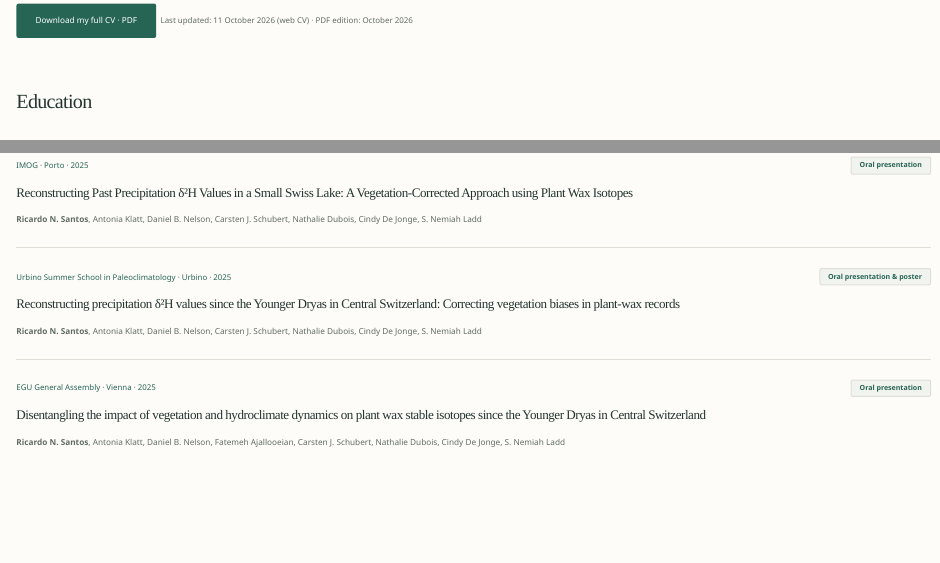
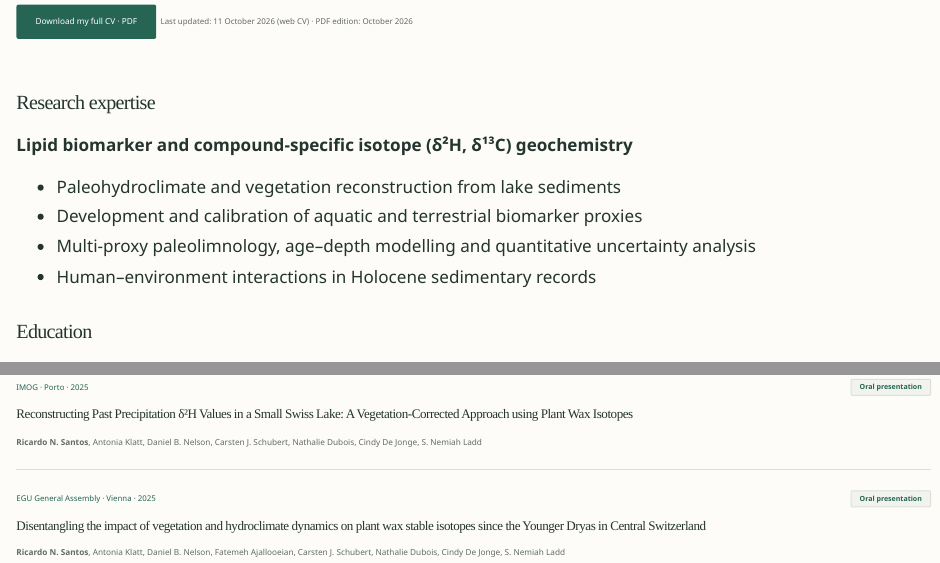
Before and after one commit to RicardoANSantos/RicardoANSantos.github.io, a Quarto document (cv.qmd): the page in a window 1100 px wide, from 130 px down, and a second part further down, joined at a grey line. Rendered offline with R 4.5, knitr and Pandoc in place of Quarto, with nearby package versions.

Commit message:
Add CV research expertise and remove the Urbino conference entry
Add the supplied specialization and four research areas before Education. Remove the Urbino Summer School 2025 contribution from the conference selection and retain all seven scholarship/support entries. Quarto rendering and existing website checks passed.

```diff
--- a/cv.qmd
+++ b/cv.qmd
@@ -10,6 +10,15 @@ Organic geochemist and geologist specializing in lipid biomarkers, compound-spec
 ::: {.download-banner}
 [Download my full CV · PDF](assets/Ricardo_CV.pdf){.primary-link} [Last updated: 11 October 2026 (web CV) · PDF edition: October 2026]{.small-note}
 :::
+
+## Research expertise
+
+**Lipid biomarker and compound-specific isotope (δ²H, δ¹³C) geochemistry**
+
+- Paleohydroclimate and vegetation reconstruction from lake sediments
+- Development and calibration of aquatic and terrestrial biomarker proxies
+- Multi-proxy paleolimnology, age–depth modelling and quantitative uncertainty analysis
+- Human–environment interactions in Holocene sedimentary records
 
 ## Education
 
@@ -141,11 +150,6 @@ Geology and Natural Resources.
 <p class="authors"><strong>Ricardo N. Santos</strong>, Antonia Klatt, Daniel B. Nelson, Carsten J. Schubert, Nathalie Dubois, Cindy De Jonge, S. Nemiah Ladd</p>
 </article>
 <article class="publication cv-conference">
-<p class="cv-conference-meta"><span>Urbino Summer School in Paleoclimatology · Urbino · 2025</span><span class="cv-conference-type">Oral presentation &amp; poster</span></p>
-<h3>Reconstructing precipitation δ²H values since the Younger Dryas in Central Switzerland: Correcting vegetation biases in plant-wax records</h3>
-<p class="authors"><strong>Ricardo N. Santos</strong>, Antonia Klatt, Daniel B. Nelson, Carsten J. Schubert, Nathalie Dubois, Cindy De Jonge, S. Nemiah Ladd</p>
-</article>
-<article class="publication cv-conference">
 <p class="cv-conference-meta"><span>EGU General Assembly · Vienna · 2025</span><span class="cv-conference-type">Oral presentation</span></p>
 <h3>Disentangling the impact of vegetation and hydroclimate dynamics on plant wax stable isotopes since the Younger Dryas in Central Switzerland</h3>
 <p class="authors"><strong>Ricardo N. Santos</strong>, Antonia Klatt, Daniel B. Nelson, Fatemeh Ajallooeian, Carsten J. Schubert, Nathalie Dubois, Cindy De Jonge, S. Nemiah Ladd</p>
```
